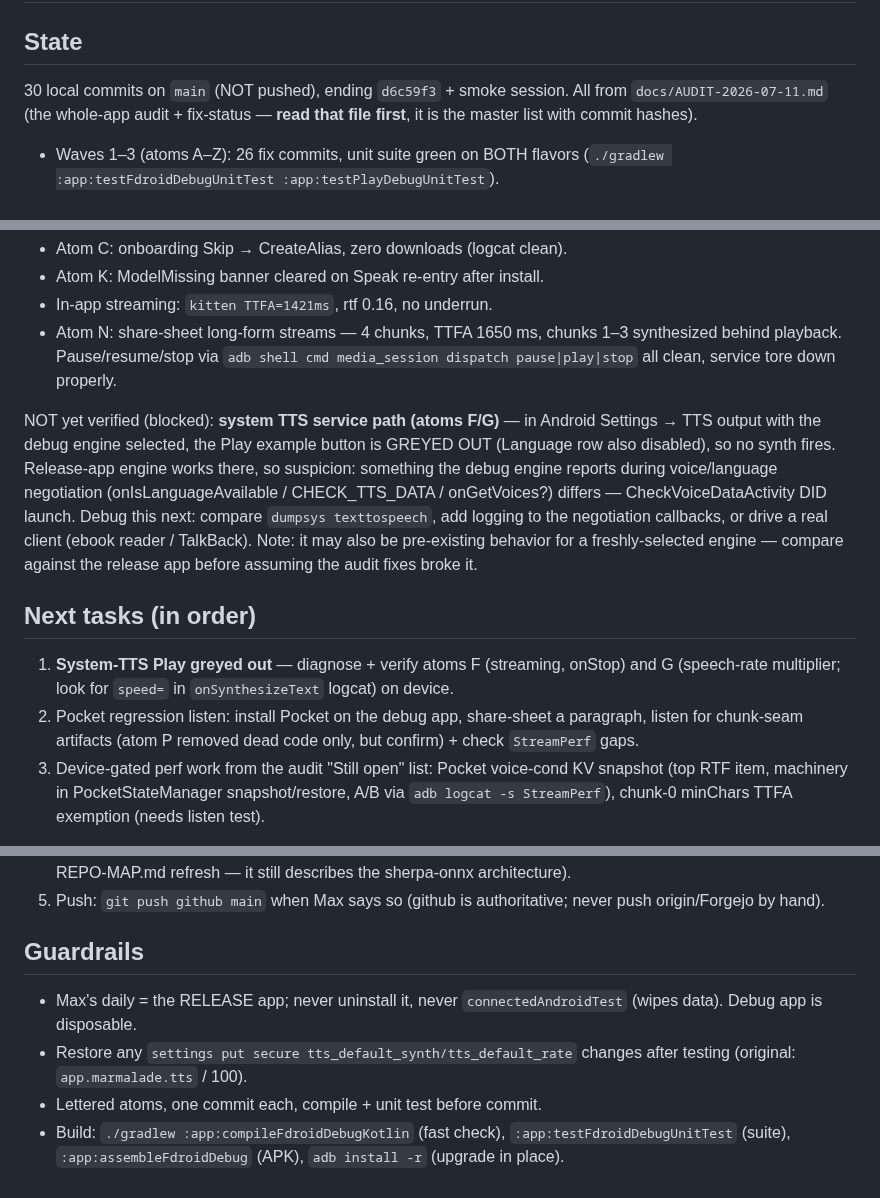
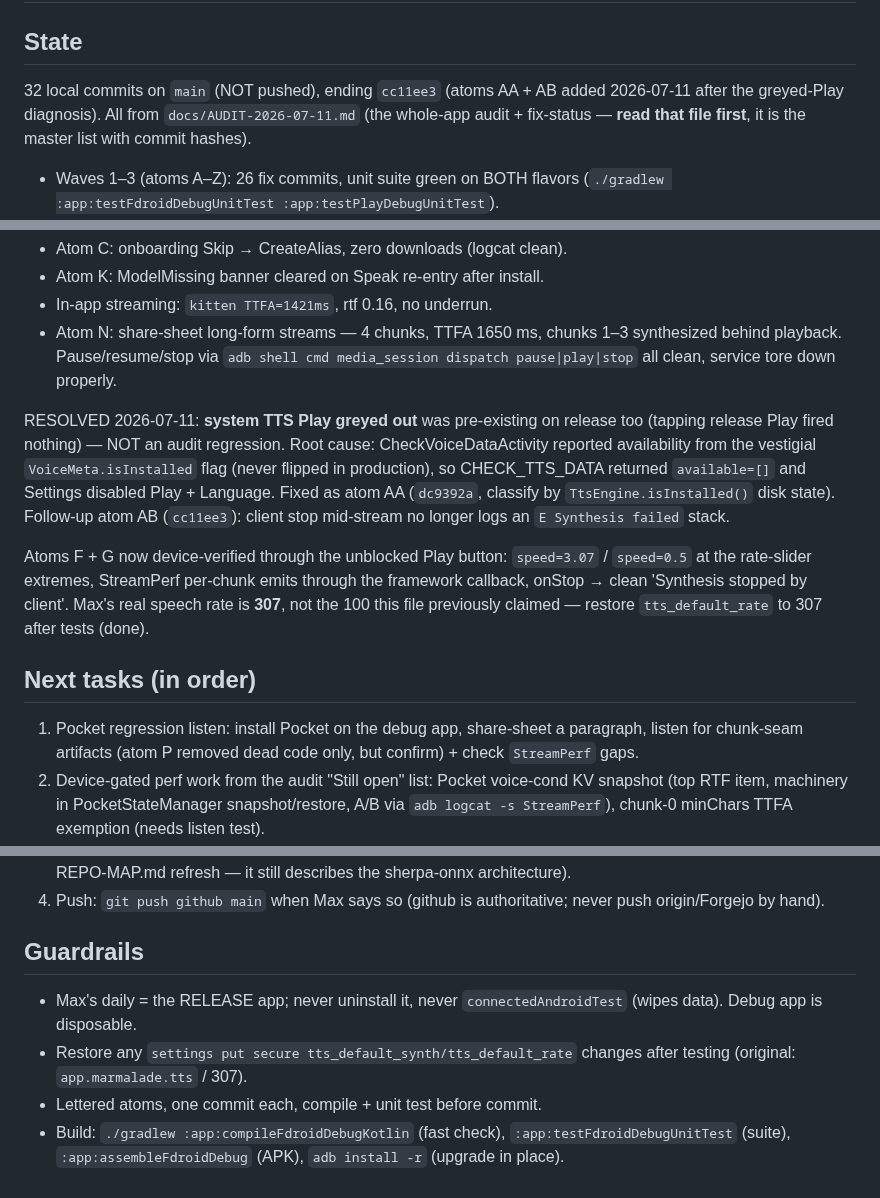
Before and after one commit to maxwhipw/marmalade-tts-android, a Markdown page: HANDOFF.md, 3 parts joined by grey strips. GitHub-like rendering.

```diff
--- a/HANDOFF.md
+++ b/HANDOFF.md
@@ -2,7 +2,8 @@
 
 ## State
 
-30 local commits on `main` (NOT pushed), ending `d6c59f3` + smoke session.
+32 local commits on `main` (NOT pushed), ending `cc11ee3` (atoms AA + AB
+added 2026-07-11 after the greyed-Play diagnosis).
 All from `docs/AUDIT-2026-07-11.md` (the whole-app audit + fix-status —
 **read that file first**, it is the master list with commit hashes).
 
@@ -24,26 +25,28 @@ Verified live:
   `adb shell cmd media_session dispatch pause|play|stop` all clean,
   service tore down properly.
 
-NOT yet verified (blocked): **system TTS service path (atoms F/G)** — in
-Android Settings → TTS output with the debug engine selected, the Play
-example button is GREYED OUT (Language row also disabled), so no synth
-fires. Release-app engine works there, so suspicion: something the debug
-engine reports during voice/language negotiation (onIsLanguageAvailable /
-CHECK_TTS_DATA / onGetVoices?) differs — CheckVoiceDataActivity DID launch.
-Debug this next: compare `dumpsys texttospeech`, add logging to the
-negotiation callbacks, or drive a real client (ebook reader / TalkBack).
-Note: it may also be pre-existing behavior for a freshly-selected engine —
-compare against the release app before assuming the audit fixes broke it.
+RESOLVED 2026-07-11: **system TTS Play greyed out** was pre-existing on
+release too (tapping release Play fired nothing) — NOT an audit
+regression. Root cause: CheckVoiceDataActivity reported availability
+from the vestigial `VoiceMeta.isInstalled` flag (never flipped in
+production), so CHECK_TTS_DATA returned `available=[]` and Settings
+disabled Play + Language. Fixed as atom AA (`dc9392a`, classify by
+`TtsEngine.isInstalled()` disk state). Follow-up atom AB (`cc11ee3`):
+client stop mid-stream no longer logs an `E Synthesis failed` stack.
+
+Atoms F + G now device-verified through the unblocked Play button:
+`speed=3.07` / `speed=0.5` at the rate-slider extremes, StreamPerf
+per-chunk emits through the framework callback, onStop → clean
+'Synthesis stopped by client'. Max's real speech rate is **307**, not
+the 100 this file previously claimed — restore
+`tts_default_rate` to 307 after tests (done).
 
 ## Next tasks (in order)
 
-1. **System-TTS Play greyed out** — diagnose + verify atoms F (streaming,
-   onStop) and G (speech-rate multiplier; look for `speed=` in
-   `onSynthesizeText` logcat) on device.
-2. Pocket regression listen: install Pocket on the debug app, share-sheet a
+1. Pocket regression listen: install Pocket on the debug app, share-sheet a
    paragraph, listen for chunk-seam artifacts (atom P removed dead code
    only, but confirm) + check `StreamPerf` gaps.
-3. Device-gated perf work from the audit "Still open" list: Pocket
+2. Device-gated perf work from the audit "Still open" list: Pocket
    voice-cond KV snapshot (top RTF item, machinery in PocketStateManager
    snapshot/restore, A/B via `adb logcat -s StreamPerf`), chunk-0 minChars
    TTFA exemption (needs listen test).
@@ -51,6 +54,6 @@ compare against the release app before assuming the audit fixes broke it.
    (install mutex, AppMappings icon loading, REPO-MAP.md refresh — it still
    describes the sherpa-onnx architecture).
-5. Push: `git push github main` when Max says so (github is authoritative;
+4. Push: `git push github main` when Max says so (github is authoritative;
    never push origin/Forgejo by hand).
 
 ## Guardrails
@@ -58,7 +61,7 @@ compare against the release app before assuming the audit fixes broke it.
 - Max's daily = the RELEASE app; never uninstall it, never
   `connectedAndroidTest` (wipes data). Debug app is disposable.
 - Restore any `settings put secure tts_default_synth/tts_default_rate`
-  changes after testing (original: `app.marmalade.tts` / 100).
+  changes after testing (original: `app.marmalade.tts` / 307).
 - Lettered atoms, one commit each, compile + unit test before commit.
 - Build: `./gradlew :app:compileFdroidDebugKotlin` (fast check),
   `:app:testFdroidDebugUnitTest` (suite), `:app:assembleFdroidDebug` (APK),
```
Also changed, not shown: other parts of HANDOFF.md (+1 -1 lines), docs/AUDIT-2026-07-11.md (+17 -0 lines).
